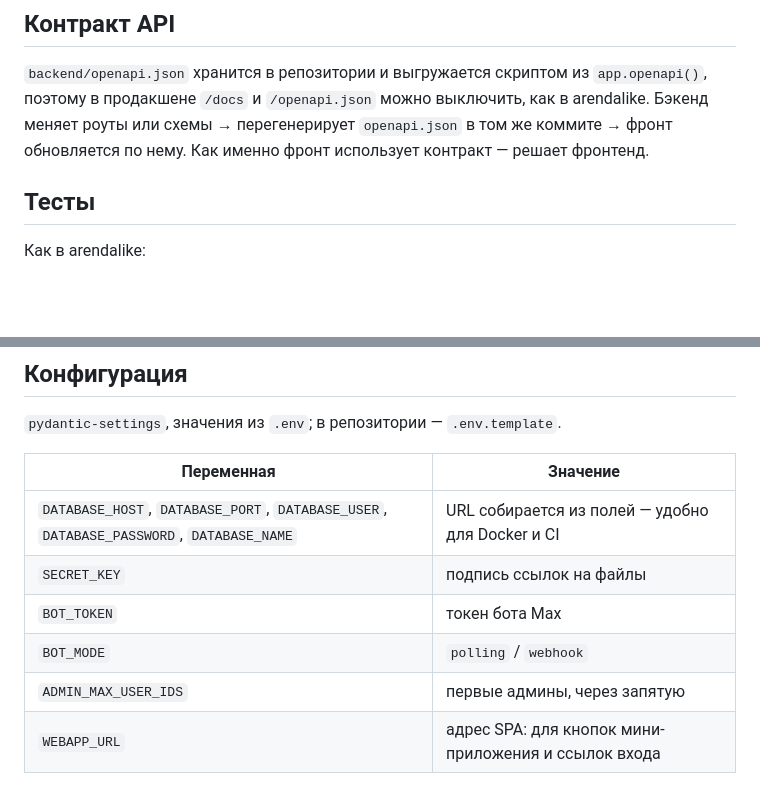
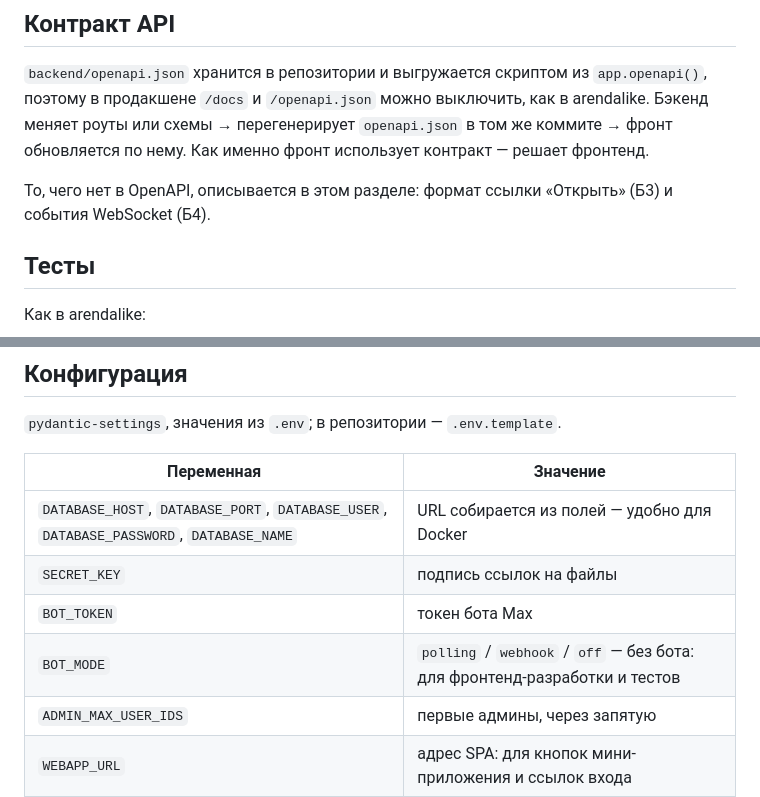
Before and after one commit to ramismaris/uk-support-service, a Markdown page: docs/architecture.md, 2 parts joined by grey strips. GitHub-like rendering; blank space fills up the shorter version.

```diff
--- a/docs/architecture.md
+++ b/docs/architecture.md
@@ -152,6 +152,8 @@ WebSocket для сотрудников, менеджер подключений
 
 `backend/openapi.json` хранится в репозитории и выгружается скриптом из `app.openapi()`, поэтому в продакшене `/docs` и `/openapi.json` можно выключить, как в arendalike. Бэкенд меняет роуты или схемы → перегенерирует `openapi.json` в том же коммите → фронт обновляется по нему. Как именно фронт использует контракт — решает фронтенд.
 
+То, чего нет в OpenAPI, описывается в этом разделе: формат ссылки «Открыть» (Б3) и события WebSocket (Б4).
+
 ## Тесты
 
 Как в arendalike:
@@ -166,10 +168,10 @@ WebSocket для сотрудников, менеджер подключений
 
 | Переменная | Значение |
 |---|---|
-| `DATABASE_HOST`, `DATABASE_PORT`, `DATABASE_USER`, `DATABASE_PASSWORD`, `DATABASE_NAME` | URL собирается из полей — удобно для Docker и CI |
+| `DATABASE_HOST`, `DATABASE_PORT`, `DATABASE_USER`, `DATABASE_PASSWORD`, `DATABASE_NAME` | URL собирается из полей — удобно для Docker |
 | `SECRET_KEY` | подпись ссылок на файлы |
 | `BOT_TOKEN` | токен бота Max |
-| `BOT_MODE` | `polling` / `webhook` |
+| `BOT_MODE` | `polling` / `webhook` / `off` — без бота: для фронтенд-разработки и тестов |
 | `ADMIN_MAX_USER_IDS` | первые админы, через запятую |
 | `WEBAPP_URL` | адрес SPA: для кнопок мини-приложения и ссылок входа |
 | `STORAGE_DIR` | каталог файлов |
```
Also changed, not shown: AGENTS.md (+3 -2 lines), docs/plan.md (added, +128 -0 lines).
